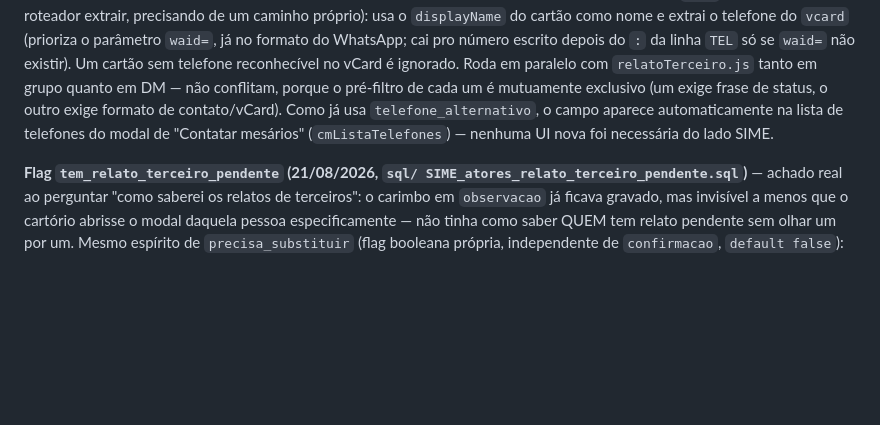
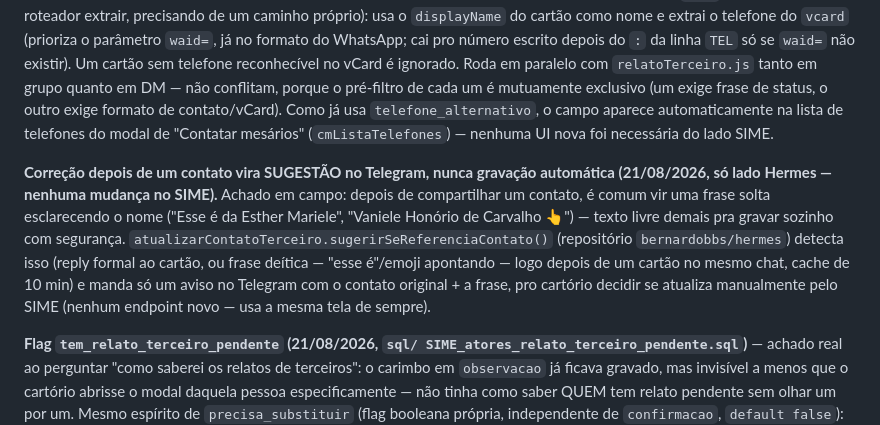
Before and after one commit to bernardobbs/Sime, a Markdown page: CLAUDE.md, the part around the change. Drawn GitHub-style; blank space fills up the shorter version.

Commit message:
docs: documenta sugestão no Telegram para correção de contato compartilhado
Co-Authored-By: Claude Sonnet 5 <noreply@anthropic.com>
Claude-Session: https://claude.ai/code/session_01NKAimx8mvrMTPwoEcYHYFJ

```diff
--- a/CLAUDE.md
+++ b/CLAUDE.md
@@ -1371,6 +1371,18 @@ o campo aparece automaticamente na lista de telefones do modal de
 "Contatar mesários" (`cmListaTelefones`) — nenhuma UI nova foi necessária
 do lado SIME.
 
+**Correção depois de um contato vira SUGESTÃO no Telegram, nunca gravação
+automática (21/08/2026, só lado Hermes — nenhuma mudança no SIME).** Achado
+em campo: depois de compartilhar um contato, é comum vir uma frase solta
+esclarecendo o nome ("Esse é da Esther Mariele", "Vaniele Honório de
+Carvalho 👆") — texto livre demais pra gravar sozinho com segurança.
+`atualizarContatoTerceiro.sugerirSeReferenciaContato()` (repositório
+`bernardobbs/hermes`) detecta isso (reply formal ao cartão, ou frase
+deítica — "esse é"/emoji apontando — logo depois de um cartão no mesmo
+chat, cache de 10 min) e manda só um aviso no Telegram com o contato
+original + a frase, pro cartório decidir se atualiza manualmente pelo SIME
+(nenhum endpoint novo — usa a mesma tela de sempre).
+
 **Flag `tem_relato_terceiro_pendente` (21/08/2026, `sql/
 SIME_atores_relato_terceiro_pendente.sql`)** — achado real ao perguntar "como
 saberei os relatos de terceiros": o carimbo em `observacao` já ficava
```
